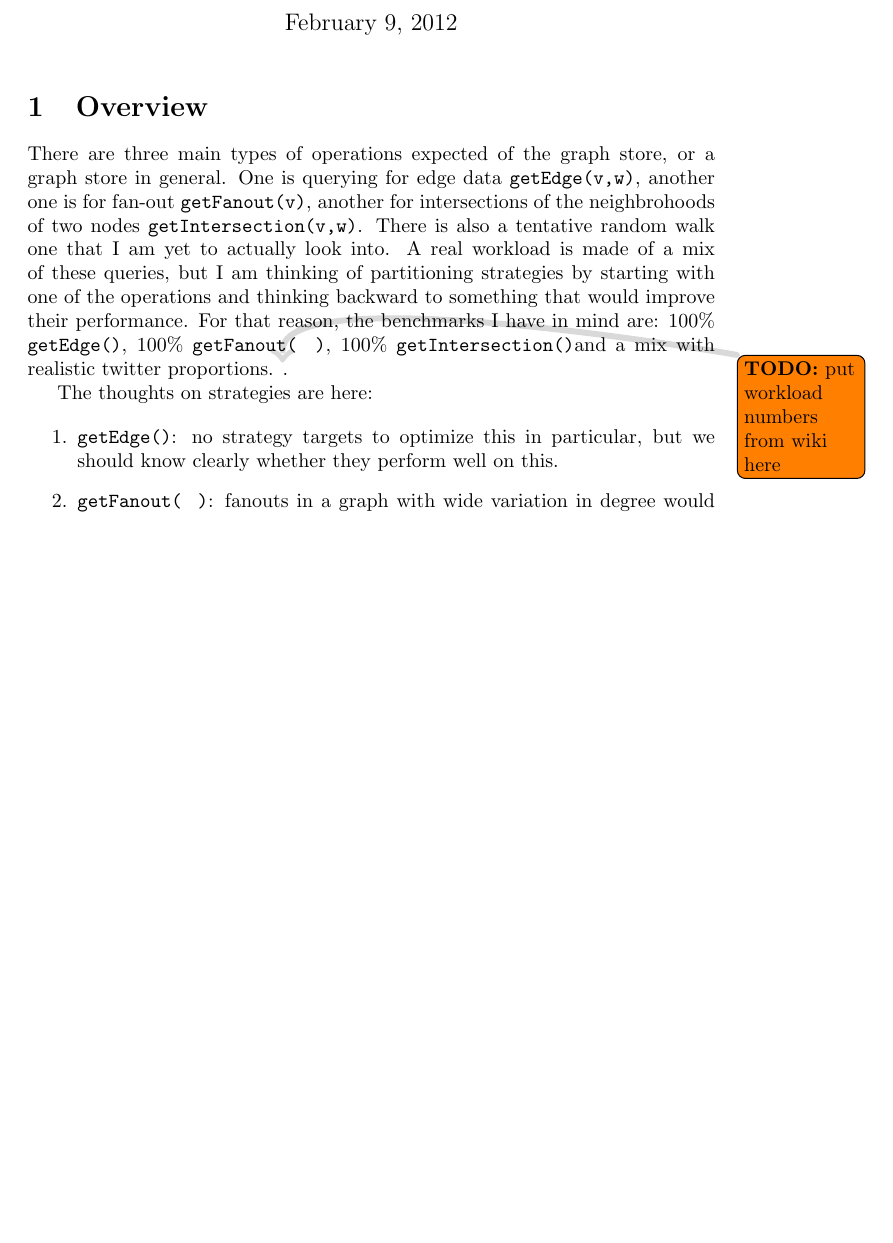
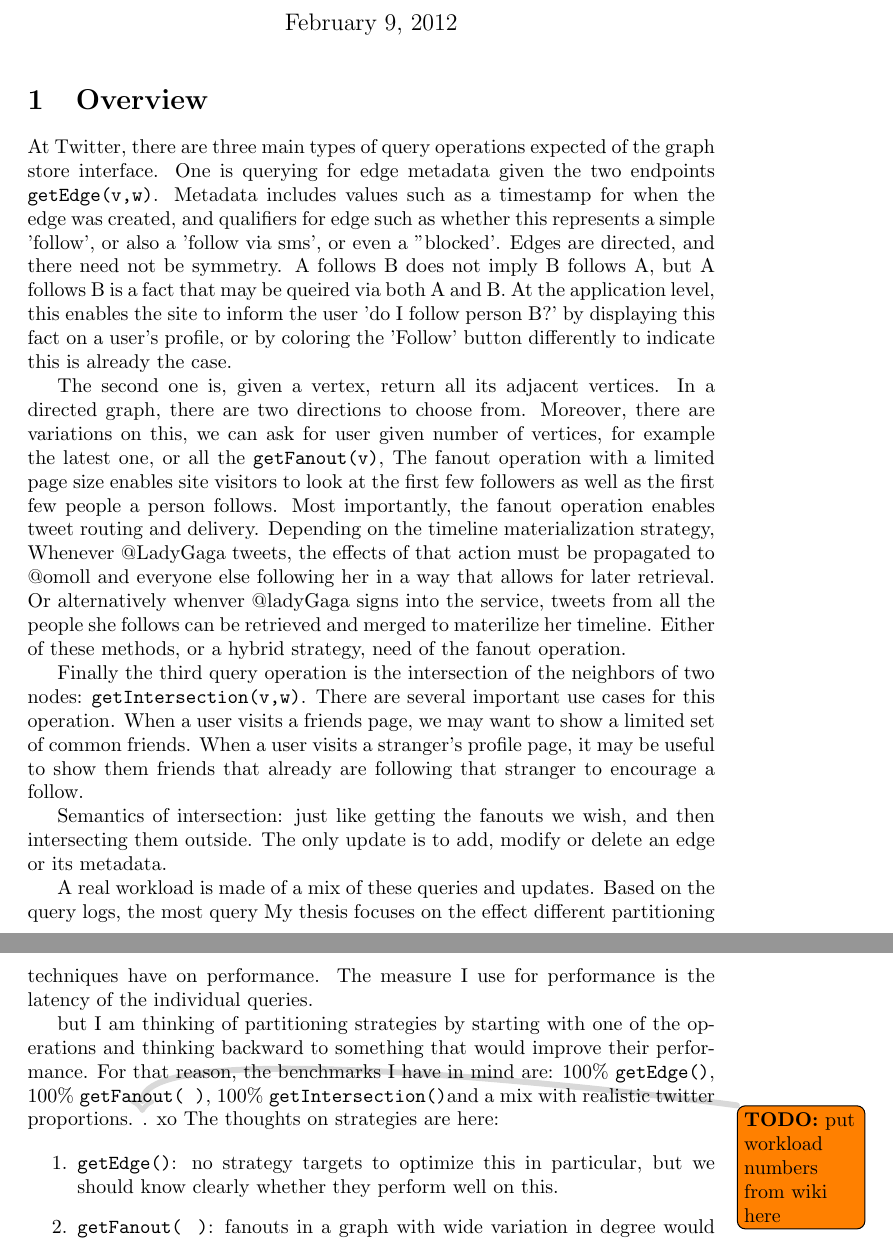
Before and after one commit to orm011/meng, a LaTeX document (tex/writeup.tex): part of page 1 of 14 before the commit and two parts of pages 1 and 2 of 14 after it, the two joined at a grey line, cut so that both start at the same text, the shorter picture padded with empty space. Compiled offline with pdfLaTeX.

Commit message:
added workload descriptions plus some outline.

```diff
--- a/tex/writeup.tex
+++ b/tex/writeup.tex
@@ -24,9 +24,24 @@
 
 \section{Overview}
 
-There are three main types of operations expected of the graph store, or a graph store in general. One is querying for edge data {\code getEdge(v,w)}, another one is for fan-out {\code getFanout(v)}, another for intersections of the neighbrohoods of two nodes {\code getIntersection(v,w)}. There is also a tentative random walk one that I am yet to actually look into.  A real workload is made of a mix of these queries, but  I am thinking of  partitioning strategies by starting with one of the operations and thinking backward to something that would improve their performance. For that reason, the benchmarks I have in mind are: 100\% \edgeq, 100\% \fanoutq, 100\% \intersectq and a mix
+At Twitter, there are three main types of query operations expected of the graph store interface. One is querying for edge metadata given the two endpoints {\code getEdge(v,w)}. Metadata includes values such as a timestamp for when the edge was created, and qualifiers for edge such as whether this represents a simple 'follow', or also a  'follow via sms', or even a ''blocked'. Edges are directed, and there need not be symmetry.  A follows B does not imply B follows A, but A follows B is a fact that may be queired via both A and B. At the application level, this enables the site to inform the user  'do I follow person B?' by displaying this fact on a user's profile, or by coloring the 'Follow' button differently to indicate this is already the case.
+
+The second one is, given a vertex, return all its adjacent vertices. In a directed graph, there are two directions
+to choose from. Moreover, there are variations on this, we can ask for user given number of vertices, for example the latest one, or all the   {\code getFanout(v)}, The fanout operation with a limited page size enables site visitors to look at the first few followers as well as the first few people a person follows.   Most importantly, the fanout operation enables tweet routing and delivery. Depending on the timeline materialization strategy, Whenever @LadyGaga tweets, the effects of that action must be propagated to @omoll and  everyone else following her in a way that allows for later retrieval.  Or alternatively whenver @ladyGaga signs into the service, tweets from all the people she follows can be retrieved and merged to materilize her timeline. Either of these methods, or a hybrid strategy, need of the fanout operation.
+
+Finally the third query operation is the intersection of the neighbors of two nodes: {\code getIntersection(v,w)}.
+There are several important use cases for this operation. When a user visits a friends page, we may want to show a limited set of common friends.  When a user visits a stranger's profile page, it may be useful to show them friends that already are following that stranger to encourage a follow.
+
+Semantics of intersection: just like getting the fanouts we wish, and then intersecting them outside.
+The only update is to add, modify or delete an edge or its metadata.
+
+% other compelling uses of the store could be discussed. eg naive recommendation., more complicated
+
+A real workload is made of a mix of these queries and updates. Based on the query logs, the most   query My thesis focuses on the effect different partitioning techniques have on performance. The measure I use for performance is the latency of the individual queries.
+
+but  I am thinking of  partitioning strategies by starting with one of the operations and thinking backward to something that would improve their performance. For that reason, the benchmarks I have in mind are: 100\% \edgeq, 100\% \fanoutq, 100\% \intersectq and a mix
 with realistic twitter proportions. \todonote[fancyline]{put workload numbers from wiki here}.
-
+xo
 The thoughts on strategies are here:
 
 \begin{enumerate}
```
